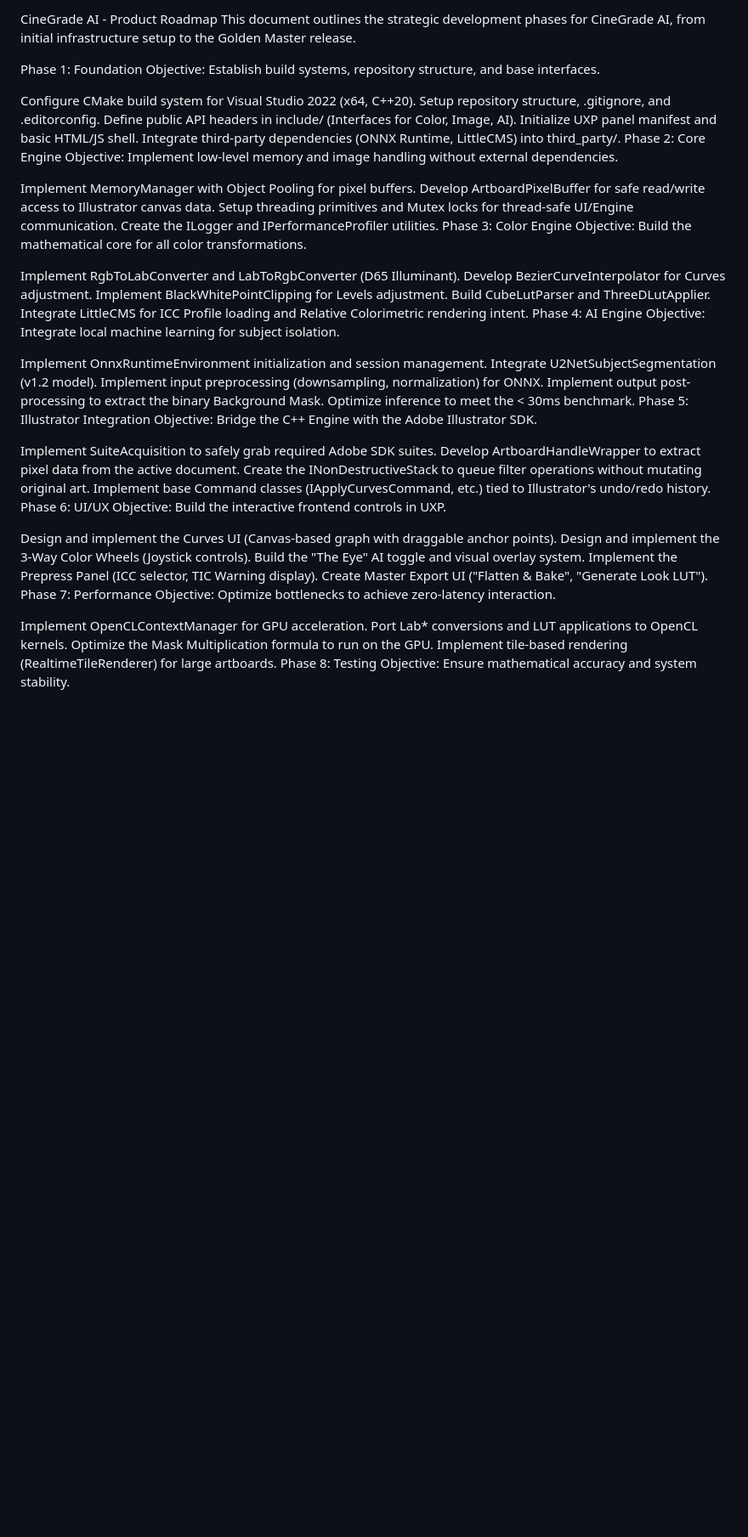
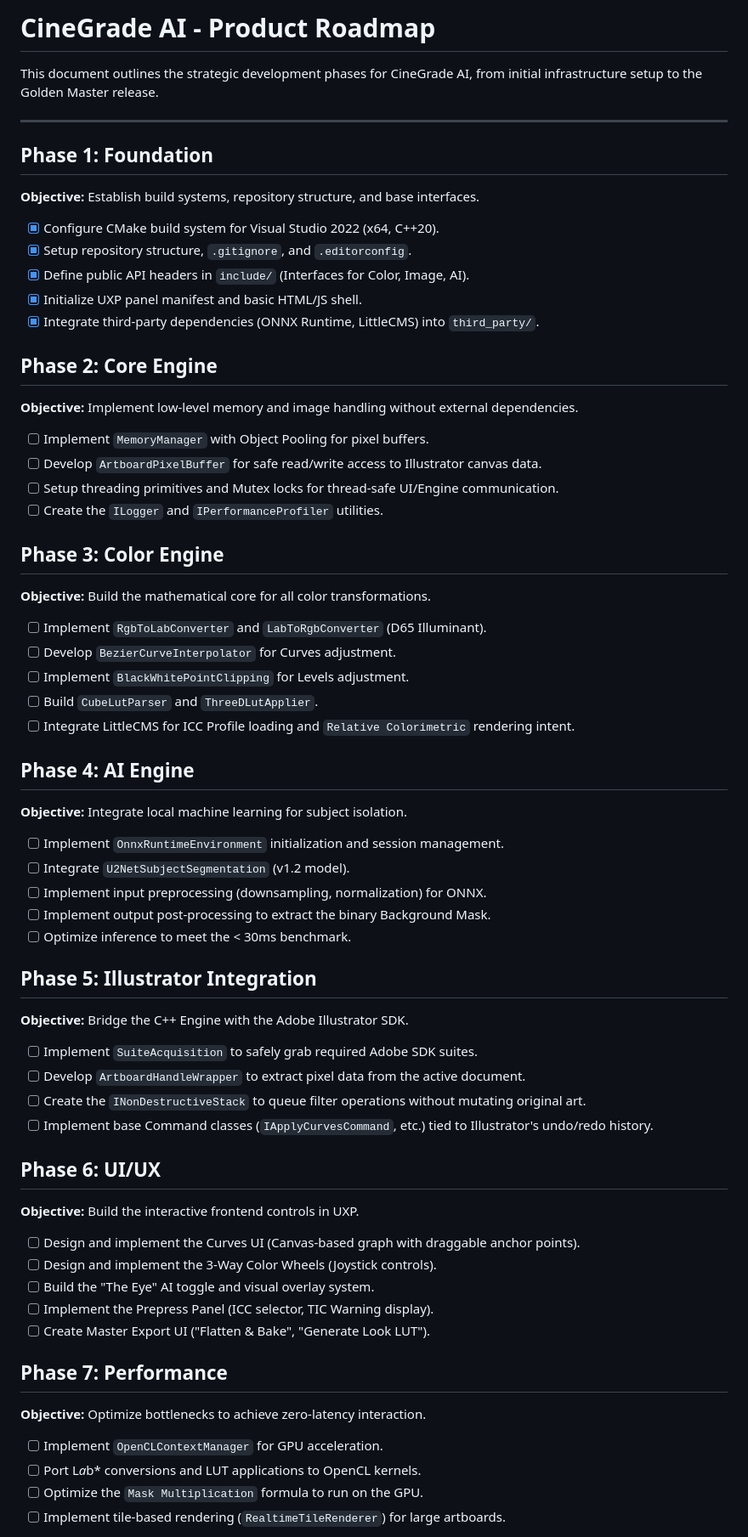
Before and after one commit to Bi-G000/CineGrade-AI, a Markdown page: ROADMAP.md, the part around one of its changes. Shown at 85% size. Rendered like a GitHub page; blank space fills up the shorter version.

```diff
--- a/ROADMAP.md
+++ b/ROADMAP.md
@@ -1,59 +1,59 @@
-CineGrade AI - Product Roadmap
+# CineGrade AI - Product Roadmap
+
 This document outlines the strategic development phases for CineGrade AI, from initial infrastructure setup to the Golden Master release.
 
-Phase 1: Foundation
-Objective: Establish build systems, repository structure, and base interfaces.
+---
 
- Configure CMake build system for Visual Studio 2022 (x64, C++20).
- Setup repository structure, .gitignore, and .editorconfig.
- Define public API headers in include/ (Interfaces for Color, Image, AI).
- Initialize UXP panel manifest and basic HTML/JS shell.
- Integrate third-party dependencies (ONNX Runtime, LittleCMS) into third_party/.
-Phase 2: Core Engine
-Objective: Implement low-level memory and image handling without external dependencies.
+## Phase 1: Foundation
+**Objective:** Establish build systems, repository structure, and base interfaces.
+- [x] Configure CMake build system for Visual Studio 2022 (x64, C++20).
+- [x] Setup repository structure, `.gitignore`, and `.editorconfig`.
+- [x] Define public API headers in `include/` (Interfaces for Color, Image, AI).
+- [x] Initialize UXP panel manifest and basic HTML/JS shell.
+- [x] Integrate third-party dependencies (ONNX Runtime, LittleCMS) into `third_party/`.
 
- Implement MemoryManager with Object Pooling for pixel buffers.
- Develop ArtboardPixelBuffer for safe read/write access to Illustrator canvas data.
- Setup threading primitives and Mutex locks for thread-safe UI/Engine communication.
- Create the ILogger and IPerformanceProfiler utilities.
-Phase 3: Color Engine
-Objective: Build the mathematical core for all color transformations.
+## Phase 2: Core Engine
+**Objective:** Implement low-level memory and image handling without external dependencies.
+- [ ] Implement `MemoryManager` with Object Pooling for pixel buffers.
+- [ ] Develop `ArtboardPixelBuffer` for safe read/write access to Illustrator canvas data.
+- [ ] Setup threading primitives and Mutex locks for thread-safe UI/Engine communication.
+- [ ] Create the `ILogger` and `IPerformanceProfiler` utilities.
 
- Implement RgbToLabConverter and LabToRgbConverter (D65 Illuminant).
- Develop BezierCurveInterpolator for Curves adjustment.
- Implement BlackWhitePointClipping for Levels adjustment.
- Build CubeLutParser and ThreeDLutApplier.
- Integrate LittleCMS for ICC Profile loading and Relative Colorimetric rendering intent.
-Phase 4: AI Engine
-Objective: Integrate local machine learning for subject isolation.
+## Phase 3: Color Engine
+**Objective:** Build the mathematical core for all color transformations.
+- [ ] Implement `RgbToLabConverter` and `LabToRgbConverter` (D65 Illuminant).
+- [ ] Develop `BezierCurveInterpolator` for Curves adjustment.
+- [ ] Implement `BlackWhitePointClipping` for Levels adjustment.
+- [ ] Build `CubeLutParser` and `ThreeDLutApplier`.
+- [ ] Integrate LittleCMS for ICC Profile loading and `Relative Colorimetric` rendering intent.
 
- Implement OnnxRuntimeEnvironment initialization and session management.
- Integrate U2NetSubjectSegmentation (v1.2 model).
- Implement input preprocessing (downsampling, normalization) for ONNX.
- Implement output post-processing to extract the binary Background Mask.
- Optimize inference to meet the < 30ms benchmark.
-Phase 5: Illustrator Integration
-Objective: Bridge the C++ Engine with the Adobe Illustrator SDK.
+## Phase 4: AI Engine
+**Objective:** Integrate local machine learning for subject isolation.
+- [ ] Implement `OnnxRuntimeEnvironment` initialization and session management.
+- [ ] Integrate `U2NetSubjectSegmentation` (v1.2 model).
+- [ ] Implement input preprocessing (downsampling, normalization) for ONNX.
+- [ ] Implement output post-processing to extract the binary Background Mask.
+- [ ] Optimize inference to meet the < 30ms benchmark.
 
- Implement SuiteAcquisition to safely grab required Adobe SDK suites.
- Develop ArtboardHandleWrapper to extract pixel data from the active document.
- Create the INonDestructiveStack to queue filter operations without mutating original art.
- Implement base Command classes (IApplyCurvesCommand, etc.) tied to Illustrator's undo/redo history.
-Phase 6: UI/UX
-Objective: Build the interactive frontend controls in UXP.
+## Phase 5: Illustrator Integration
+**Objective:** Bridge the C++ Engine with the Adobe Illustrator SDK.
+- [ ] Implement `SuiteAcquisition` to safely grab required Adobe SDK suites.
+- [ ] Develop `ArtboardHandleWrapper` to extract pixel data from the active document.
+- [ ] Create the `INonDestructiveStack` to queue filter operations without mutating original art.
+- [ ] Implement base Command classes (`IApplyCurvesCommand`, etc.) tied to Illustrator's undo/redo history.
 
- Design and implement the Curves UI (Canvas-based graph with draggable anchor points).
- Design and implement the 3-Way Color Wheels (Joystick controls).
- Build the "The Eye" AI toggle and visual overlay system.
- Implement the Prepress Panel (ICC selector, TIC Warning display).
- Create Master Export UI ("Flatten & Bake", "Generate Look LUT").
-Phase 7: Performance
-Objective: Optimize bottlenecks to achieve zero-latency interaction.
+## Phase 6: UI/UX
+**Objective:** Build the interactive frontend controls in UXP.
+- [ ] Design and implement the Curves UI (Canvas-based graph with draggable anchor points).
+- [ ] Design and implement the 3-Way Color Wheels (Joystick controls).
+- [ ] Build the "The Eye" AI toggle and visual overlay system.
+- [ ] Implement the Prepress Panel (ICC selector, TIC Warning display).
+- [ ] Create Master Export UI ("Flatten & Bake", "Generate Look LUT").
 
- Implement OpenCLContextManager for GPU acceleration.
- Port Lab* conversions and LUT applications to OpenCL kernels.
- Optimize the Mask Multiplication formula to run on the GPU.
- Implement tile-based rendering (RealtimeTileRenderer) for large artboards.
-Phase 8: Testing
-Objective: Ensure mathematical accuracy and system stability.
+## Phase 7: Performance
+**Objective:** Optimize bottlenecks to achieve zero-latency interaction.
+- [ ] Implement `OpenCLContextManager` for GPU acceleration.
+- [ ] Port L*a*b* conversions and LUT applications to OpenCL kernels.
+- [ ] Optimize the `Mask Multiplication` formula to run on the GPU.
+- [ ] Implement tile-based rendering (`RealtimeTileRenderer`) for large artboards.
 
```
Also changed, not shown: other parts of ROADMAP.md (+19 -17 lines).
